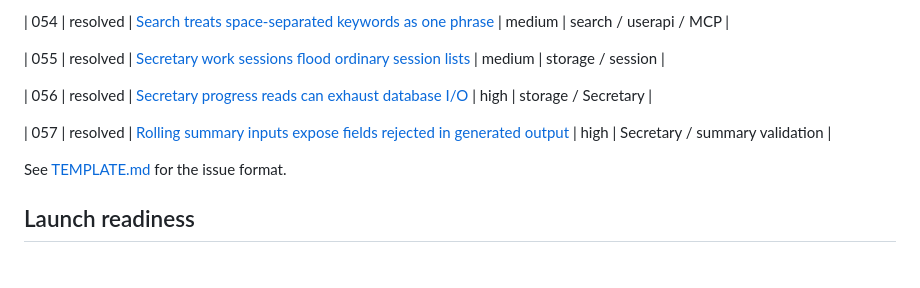
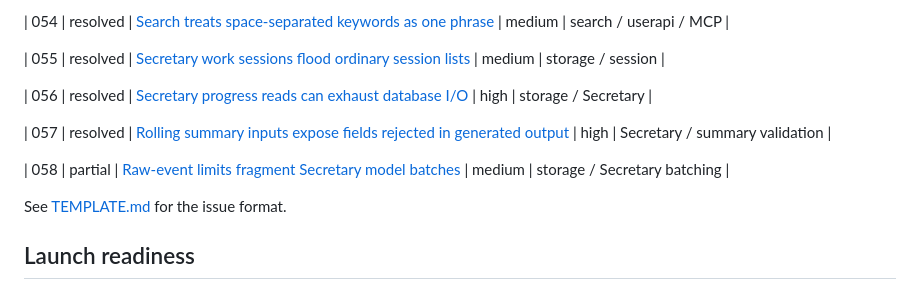
Before and after one commit to pax-beehive/pax-manager, a Markdown page: issues/README.md, the part around the change. Rendered like a GitHub page; blank space fills up the shorter version.

```diff
--- a/issues/README.md
+++ b/issues/README.md
@@ -81,6 +81,8 @@ Pax-manager issues discovered during round-trip API flow review (2026-06-13).
 
 | 057 | resolved | [Rolling summary inputs expose fields rejected in generated output](057-secretary-baseline-output-schema-conflict.md) | high | Secretary / summary validation |
 
+| 058 | partial | [Raw-event limits fragment Secretary model batches](058-secretary-raw-event-batch-fragmentation.md) | medium | storage / Secretary batching |
+
 See [TEMPLATE.md](TEMPLATE.md) for the issue format.
 
 ## Launch readiness
```
Also changed, not shown: docs/handoff_20261102_075100.md (added, +39 -0 lines), issues/058-secretary-raw-event-batch-fragmentation.md (added, +28 -0 lines).
